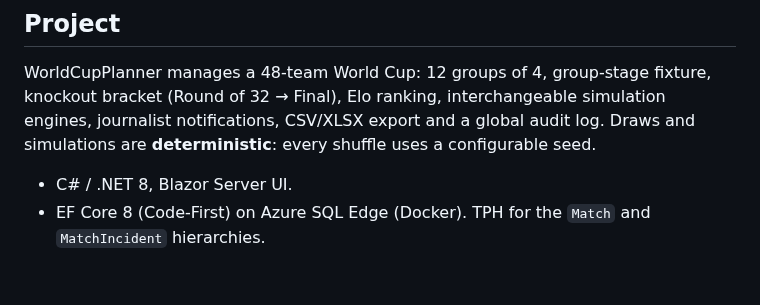
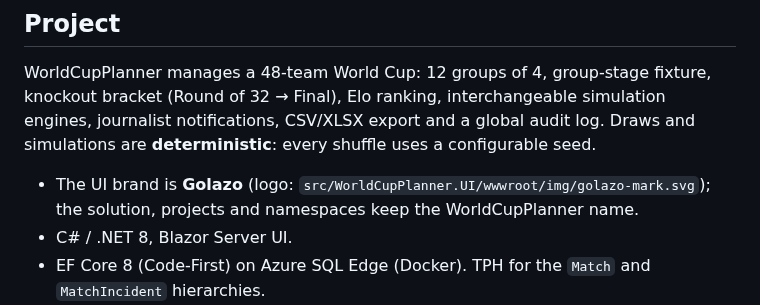
Before and after one commit to manuelgcn/worldcup-planner, a Markdown page: AGENTS.md, the part around the change. GitHub-like rendering; blank space fills up the shorter version.

```diff
--- a/AGENTS.md
+++ b/AGENTS.md
@@ -11,6 +11,7 @@ bracket (Round of 32 → Final), Elo ranking, interchangeable simulation engines
 notifications, CSV/XLSX export and a global audit log. Draws and simulations are
 **deterministic**: every shuffle uses a configurable seed.
 
+- The UI brand is **Golazo** (logo: `src/WorldCupPlanner.UI/wwwroot/img/golazo-mark.svg`); the solution, projects and namespaces keep the WorldCupPlanner name.
 - C# / .NET 8, Blazor Server UI.
 - EF Core 8 (Code-First) on Azure SQL Edge (Docker). TPH for the `Match` and `MatchIncident` hierarchies.
 - MSTest. Unit tests use the EF InMemory provider; flows that need real foreign keys use SQLite in-memory (`DataAccessTest`).
```
Also changed, not shown: README.md (+6 -2 lines), docs/screenshots/bracket.png, docs/screenshots/group-stage.png, docs/screenshots/home.png.
